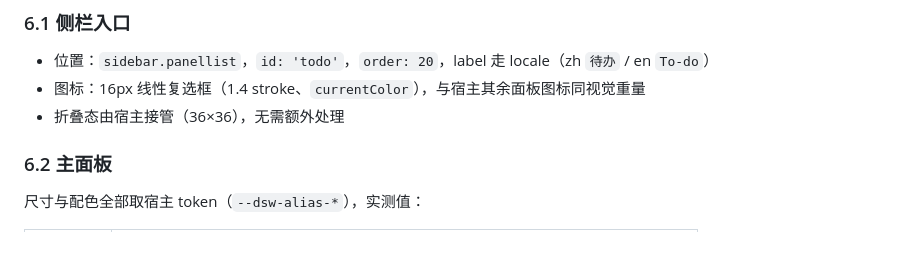
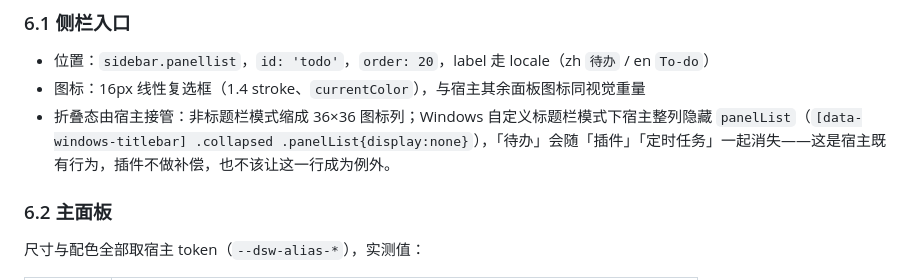
Before and after one commit to Natte/dsh-sidebar-todo, a Markdown page: docs/specs/2026-10-22-dsh-todolist-design.md, the part around the change. Drawn GitHub-style; blank space fills up the shorter version.

```diff
--- a/docs/specs/2026-10-22-dsh-todolist-design.md
+++ b/docs/specs/2026-10-22-dsh-todolist-design.md
@@ -205,7 +205,7 @@ todo.remove(id)
 
 - 位置：`sidebar.panellist`，`id: 'todo'`，`order: 20`，label 走 locale（zh `待办` / en `To-do`）
 - 图标：16px 线性复选框（1.4 stroke、`currentColor`），与宿主其余面板图标同视觉重量
-- 折叠态由宿主接管（36×36），无需额外处理
+- 折叠态由宿主接管：非标题栏模式缩成 36×36 图标列；Windows 自定义标题栏模式下宿主整列隐藏 `panelList`（`[data-windows-titlebar] .collapsed .panelList{display:none}`），「待办」会随「插件」「定时任务」一起消失——这是宿主既有行为，插件不做补偿，也不该让这一行成为例外。
 
 ### 6.2 主面板
 
```
Also changed, not shown: docs/plans/2026-10-22-dsh-todolist-plan.md (+5 -3 lines).
